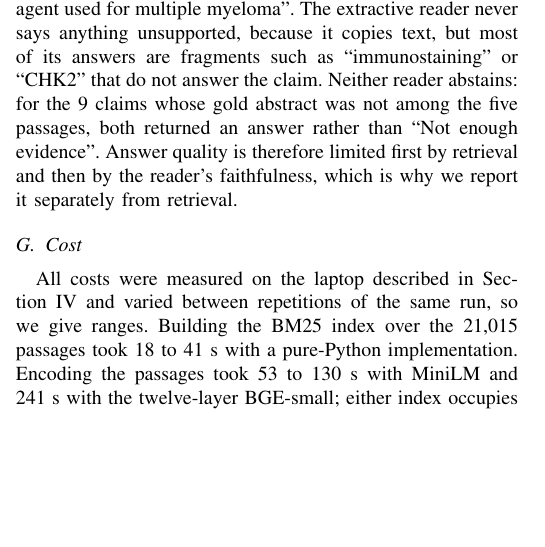
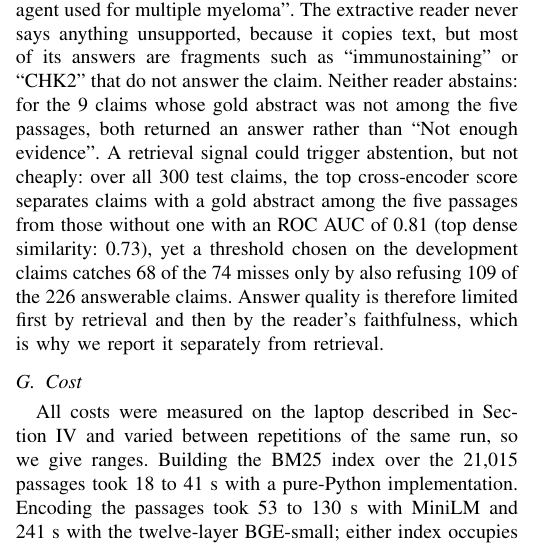
Before and after one commit to Vivansh-07/hybrid-retrieval-qa, a LaTeX paper (paper/main.tex): part of one column of page 6 of 8, cut so that both start at the same text, the shorter picture padded with empty space. Compiled offline with pdfLaTeX.

Commit message:
Paper and viva prep: the abstention result
Answer quality now says why a score cut-off is not enough: the top
cross-encoder score has AUC 0.81 for 'gold abstract reached the reader', but
the dev-chosen threshold catches 68 of 74 misses only by refusing 109 of 226
answerable claims. Viva prep gets the same as an answer.

Co-Authored-By: Claude Opus 5.5 <noreply@anthropic.com>

```diff
--- a/paper/main.tex
+++ b/paper/main.tex
@@ -654,7 +654,12 @@ agent used for multiple myeloma''. The extractive reader never says anything
 unsupported, because it copies text, but most of its answers are fragments such
 as ``immunostaining'' or ``CHK2'' that do not answer the claim. Neither reader
 abstains: for the 9 claims whose gold abstract was not among the five passages,
-both returned an answer rather than ``Not enough evidence''. Answer quality is
+both returned an answer rather than ``Not enough evidence''. A retrieval signal
+could trigger abstention, but not cheaply: over all 300 test claims, the top
+cross-encoder score separates claims with a gold abstract among the five
+passages from those without one with an ROC AUC of 0.81 (top dense similarity:
+0.73), yet a threshold chosen on the development claims catches 68 of the 74
+misses only by also refusing 109 of the 226 answerable claims. Answer quality is
 therefore limited first by retrieval and then by the reader's faithfulness,
 which is why we report it separately from retrieval.
 
```
Also changed, not shown: docs/VIVA_PREP.md (+8 -0 lines).
